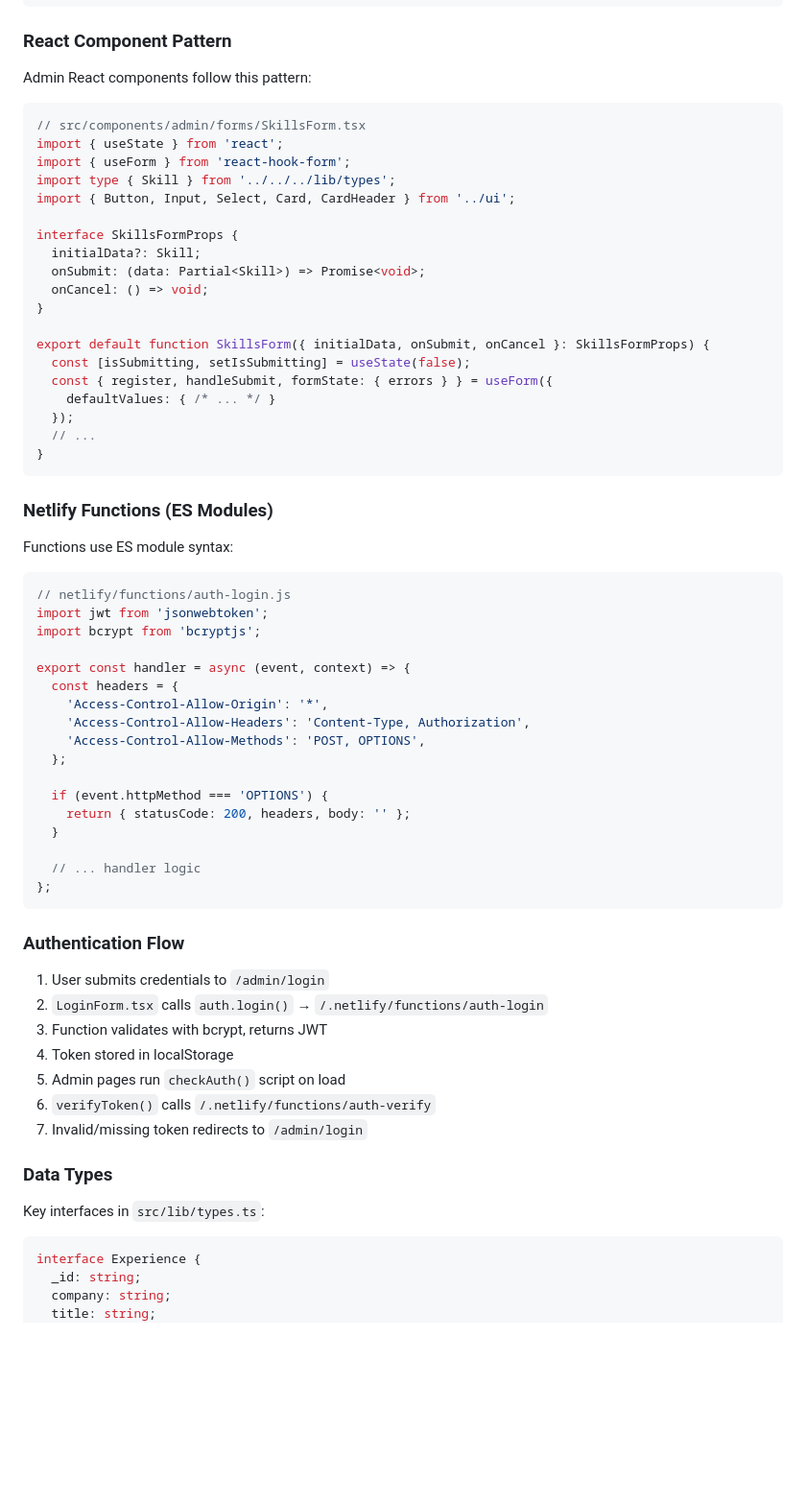
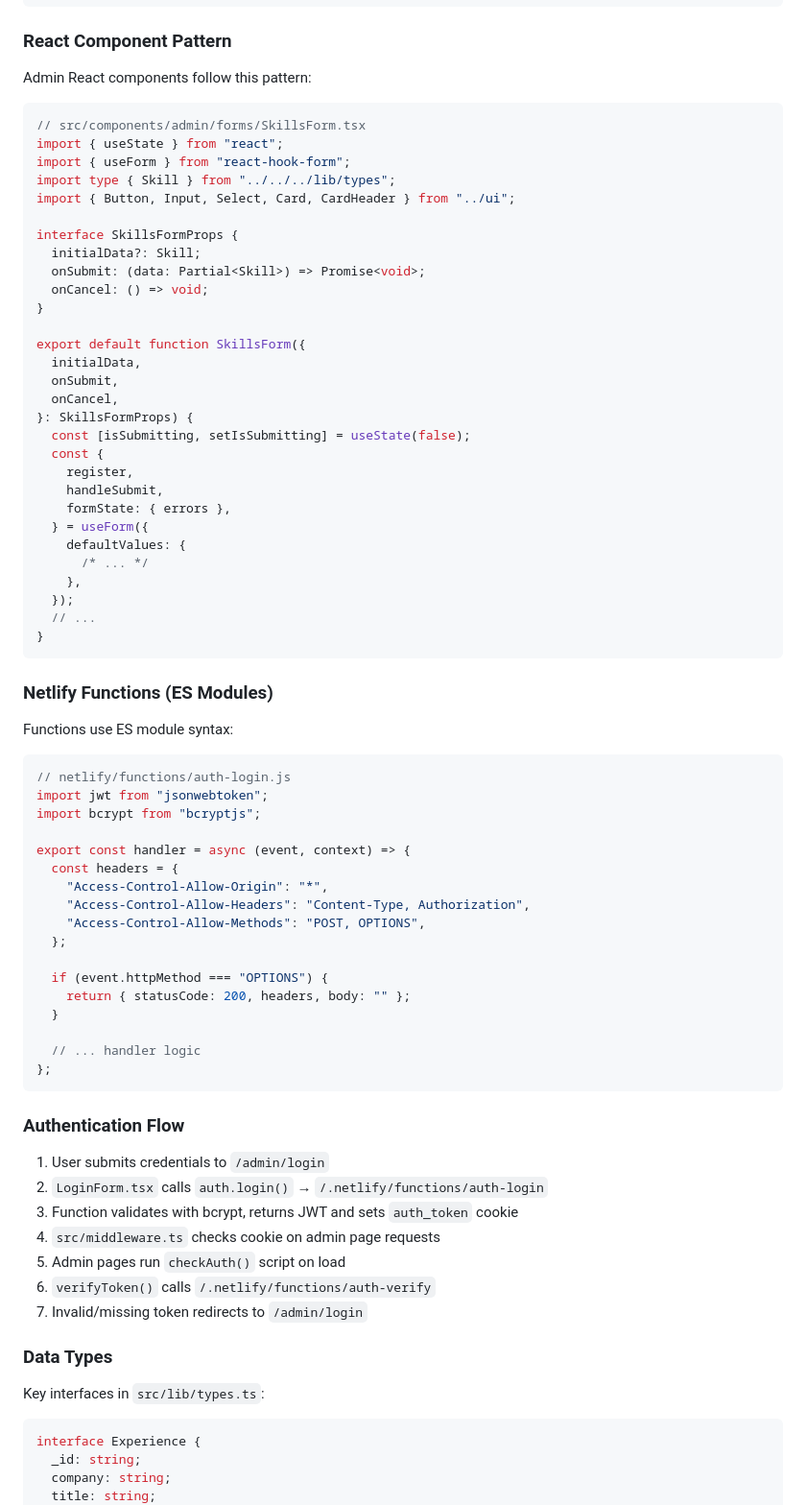
Before and after one commit to roadlittledawn/portfolio-site, a Markdown page: AGENTS.md, the part around one of its changes. Shown at 96% size. Drawn GitHub-style; blank space fills up the shorter version.

````diff
--- a/AGENTS.md
+++ b/AGENTS.md
@@ -116,12 +139,13 @@ import { SkillsList } from '../../../components/admin/lists';
 ### React Component Pattern
 
 Admin React components follow this pattern:
+
 ```tsx
 // src/components/admin/forms/SkillsForm.tsx
-import { useState } from 'react';
-import { useForm } from 'react-hook-form';
-import type { Skill } from '../../../lib/types';
-import { Button, Input, Select, Card, CardHeader } from '../ui';
+import { useState } from "react";
+import { useForm } from "react-hook-form";
+import type { Skill } from "../../../lib/types";
+import { Button, Input, Select, Card, CardHeader } from "../ui";
 
 interface SkillsFormProps {
   initialData?: Skill;
@@ -129,10 +153,20 @@ interface SkillsFormProps {
   onCancel: () => void;
 }
 
-export default function SkillsForm({ initialData, onSubmit, onCancel }: SkillsFormProps) {
+export default function SkillsForm({
+  initialData,
+  onSubmit,
+  onCancel,
+}: SkillsFormProps) {
   const [isSubmitting, setIsSubmitting] = useState(false);
-  const { register, handleSubmit, formState: { errors } } = useForm({
-    defaultValues: { /* ... */ }
+  const {
+    register,
+    handleSubmit,
+    formState: { errors },
+  } = useForm({
+    defaultValues: {
+      /* ... */
+    },
   });
   // ...
 }
@@ -141,20 +175,21 @@ export default function SkillsForm({ initialData, onSubmit, onCancel }: SkillsFo
 ### Netlify Functions (ES Modules)
 
 Functions use ES module syntax:
+
 ```javascript
 // netlify/functions/auth-login.js
-import jwt from 'jsonwebtoken';
-import bcrypt from 'bcryptjs';
+import jwt from "jsonwebtoken";
+import bcrypt from "bcryptjs";
 
 export const handler = async (event, context) => {
   const headers = {
-    'Access-Control-Allow-Origin': '*',
-    'Access-Control-Allow-Headers': 'Content-Type, Authorization',
-    'Access-Control-Allow-Methods': 'POST, OPTIONS',
+    "Access-Control-Allow-Origin": "*",
+    "Access-Control-Allow-Headers": "Content-Type, Authorization",
+    "Access-Control-Allow-Methods": "POST, OPTIONS",
   };
 
-  if (event.httpMethod === 'OPTIONS') {
-    return { statusCode: 200, headers, body: '' };
+  if (event.httpMethod === "OPTIONS") {
+    return { statusCode: 200, headers, body: "" };
   }
 
   // ... handler logic
@@ -165,8 +200,8 @@ export const handler = async (event, context) => {
 
 1. User submits credentials to `/admin/login`
 2. `LoginForm.tsx` calls `auth.login()` → `/.netlify/functions/auth-login`
-3. Function validates with bcrypt, returns JWT
-4. Token stored in localStorage
+3. Function validates with bcrypt, returns JWT and sets `auth_token` cookie
+4. `src/middleware.ts` checks cookie on admin page requests
 5. Admin pages run `checkAuth()` script on load
 6. `verifyToken()` calls `/.netlify/functions/auth-verify`
 7. Invalid/missing token redirects to `/admin/login`
@@ -174,6 +209,7 @@ export const handler = async (event, context) => {
 ### Data Types
 
 Key interfaces in `src/lib/types.ts`:
+
 ```typescript
 interface Experience {
   _id: string;
````
Also changed, not shown: other parts of AGENTS.md (+54 -19 lines).
